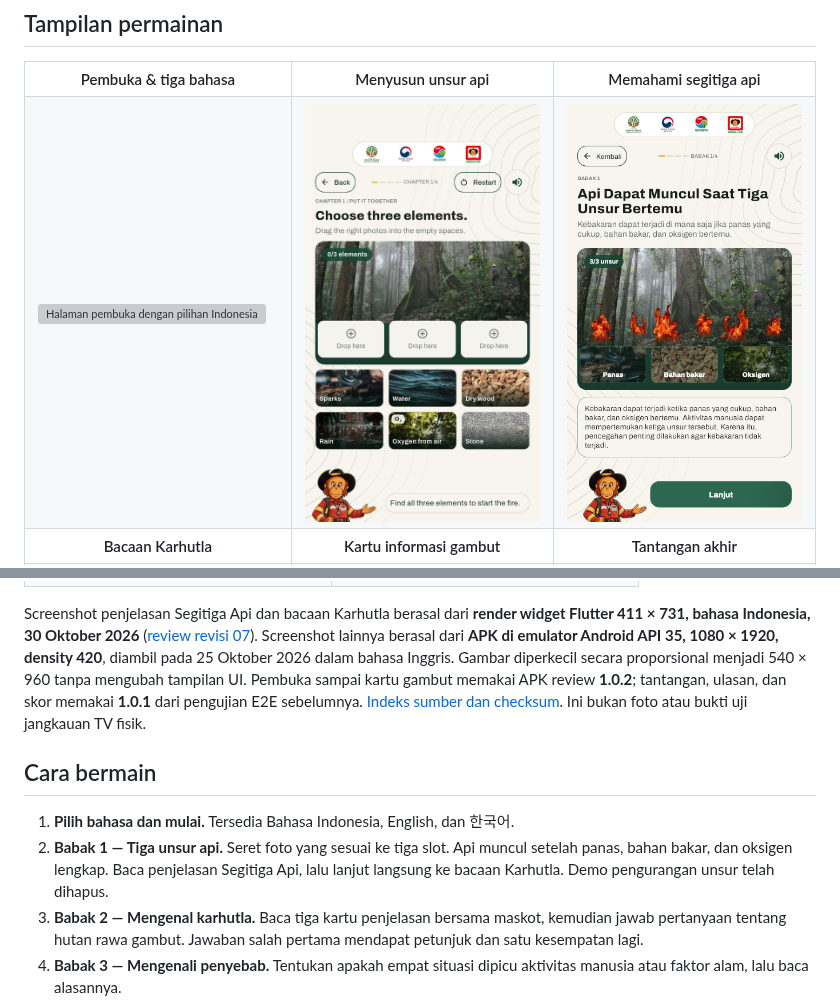
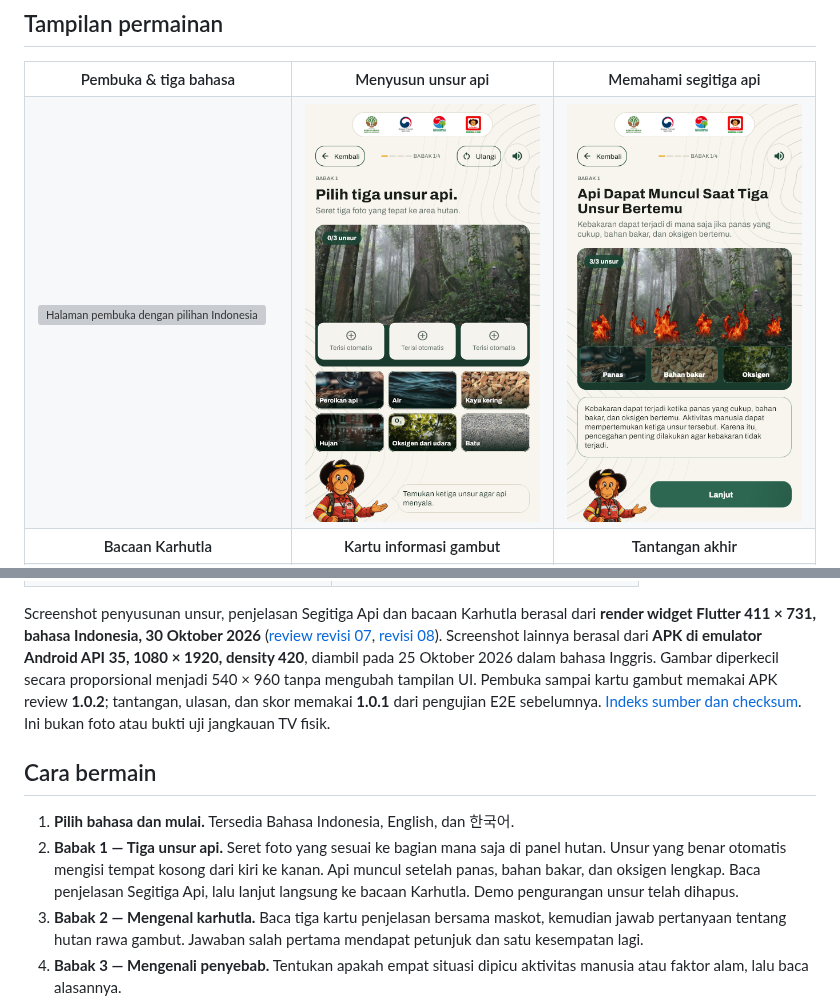
Before and after one commit to NazwanSM/KIFC_Exhibition_Game, a Markdown page: README.md, 2 parts joined by grey strips. GitHub-like rendering; pictures changed too: docs/client-revisions/2026-10-30/r30-08-empty.png (added); folded sections open; grey boxes are pictures that could not be loaded.

```diff
--- a/README.md
+++ b/README.md
@@ -31,7 +31,7 @@ Satu kode Flutter digunakan untuk APK Android dan web. Foto, maskot, font, anima
   </tr>
   <tr>
     <td><a href="docs/screenshots/welcome.png"><img src="docs/screenshots/welcome.png" width="240" alt="Halaman pembuka dengan pilihan Indonesia, Inggris, Korea, maskot, dan tombol mulai"></a></td>
-    <td><a href="docs/screenshots/assembly.png"><img src="docs/screenshots/assembly.png" width="240" alt="Aktivitas menyeret tiga foto unsur api ke slot di dalam hutan"></a></td>
+    <td><a href="docs/client-revisions/2026-10-30/r30-08-empty.png"><img src="docs/client-revisions/2026-10-30/r30-08-empty.png" width="240" alt="Aktivitas menyeret tiga foto unsur api ke seluruh area hutan"></a></td>
     <td><a href="docs/client-revisions/2026-10-30/r30-07-explanation.png"><img src="docs/client-revisions/2026-10-30/r30-07-explanation.png" width="240" alt="Penjelasan segitiga api dengan enam titik api, maskot di kiri, dan tombol di kanan"></a></td>
   </tr>
   <tr>
@@ -58,12 +58,12 @@ Satu kode Flutter digunakan untuk APK Android dan web. Foto, maskot, font, anima
 </table>
 </details>
 
-Screenshot penjelasan Segitiga Api dan bacaan Karhutla berasal dari **render widget Flutter 411 × 731, bahasa Indonesia, 30 Oktober 2026** ([review revisi 07](docs/client-revisions/2026-10-30/r30-07-review.md)). Screenshot lainnya berasal dari **APK di emulator Android API 35, 1080 × 1920, density 420**, diambil pada 25 Oktober 2026 dalam bahasa Inggris. Gambar diperkecil secara proporsional menjadi 540 × 960 tanpa mengubah tampilan UI. Pembuka sampai kartu gambut memakai APK review **1.0.2**; tantangan, ulasan, dan skor memakai **1.0.1** dari pengujian E2E sebelumnya. [Indeks sumber dan checksum](docs/screenshots/index.json). Ini bukan foto atau bukti uji jangkauan TV fisik.
+Screenshot penyusunan unsur, penjelasan Segitiga Api dan bacaan Karhutla berasal dari **render widget Flutter 411 × 731, bahasa Indonesia, 30 Oktober 2026** ([review revisi 07](docs/client-revisions/2026-10-30/r30-07-review.md), [revisi 08](docs/client-revisions/2026-10-30/r30-08-review.md)). Screenshot lainnya berasal dari **APK di emulator Android API 35, 1080 × 1920, density 420**, diambil pada 25 Oktober 2026 dalam bahasa Inggris. Gambar diperkecil secara proporsional menjadi 540 × 960 tanpa mengubah tampilan UI. Pembuka sampai kartu gambut memakai APK review **1.0.2**; tantangan, ulasan, dan skor memakai **1.0.1** dari pengujian E2E sebelumnya. [Indeks sumber dan checksum](docs/screenshots/index.json). Ini bukan foto atau bukti uji jangkauan TV fisik.
 
 ## Cara bermain
 
 1. **Pilih bahasa dan mulai.** Tersedia Bahasa Indonesia, English, dan 한국어.
-2. **Babak 1 — Tiga unsur api.** Seret foto yang sesuai ke tiga slot. Api muncul setelah panas, bahan bakar, dan oksigen lengkap. Baca penjelasan Segitiga Api, lalu lanjut langsung ke bacaan Karhutla. Demo pengurangan unsur telah dihapus.
+2. **Babak 1 — Tiga unsur api.** Seret foto yang sesuai ke bagian mana saja di panel hutan. Unsur yang benar otomatis mengisi tempat kosong dari kiri ke kanan. Api muncul setelah panas, bahan bakar, dan oksigen lengkap. Baca penjelasan Segitiga Api, lalu lanjut langsung ke bacaan Karhutla. Demo pengurangan unsur telah dihapus.
 3. **Babak 2 — Mengenal karhutla.** Baca tiga kartu penjelasan bersama maskot, kemudian jawab pertanyaan tentang hutan rawa gambut. Jawaban salah pertama mendapat petunjuk dan satu kesempatan lagi.
 4. **Babak 3 — Mengenali penyebab.** Tentukan apakah empat situasi dipicu aktivitas manusia atau faktor alam, lalu baca alasannya.
 5. **Babak 4 — Gambut dan dampaknya.** Buka tiga kartu informasi, kemudian pilih semua dampak yang sesuai dalam **30 detik**. Pilihan tetap netral selama tantangan; tekan **Selesai Memilih** untuk membuka ulasan lebih awal, atau tunggu waktu habis.
```
Also changed, not shown: AGENTS.md (+1 -1 lines), design/quick-specs/kifc-revision-tracker-2026-10-30.md (+12 -9 lines), docs/client-revisions/2026-10-30/r30-08-complete.png (added), docs/client-revisions/2026-10-30/r30-08-dragging.png (added), 9 other files.
